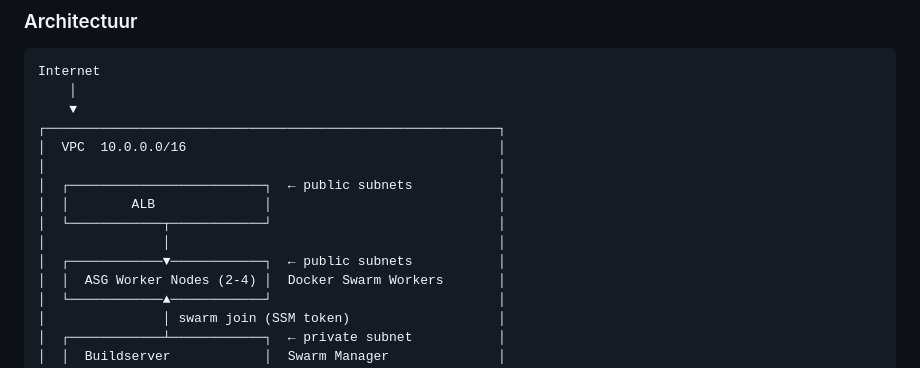
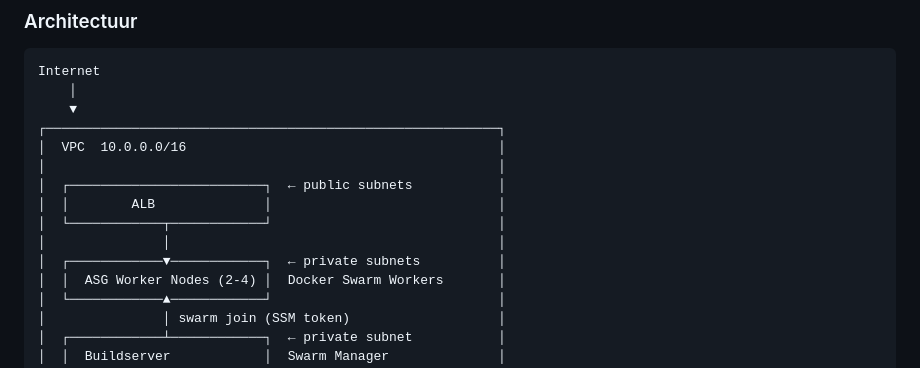
Before and after one commit to Stensel8/cloud-engineering, a Markdown page: cloud-automation-concepts/QuickRef.md, the part around the change. GitHub-like rendering.

Commit message:
fix: Correct subnet labeling in Quick Reference documentation

```diff
--- a/cloud-automation-concepts/QuickRef.md
+++ b/cloud-automation-concepts/QuickRef.md
@@ -74,7 +74,7 @@ Internet
 │  │        ALB              │                             │
 │  └────────────┬────────────┘                             │
 │               │                                          │
-│  ┌────────────▼────────────┐  ← public subnets           │
+│  ┌────────────▼────────────┐  ← private subnets          │
 │  │  ASG Worker Nodes (2-4) │  Docker Swarm Workers       │
 │  └────────────▲────────────┘                             │
 │               │ swarm join (SSM token)                   │
```
